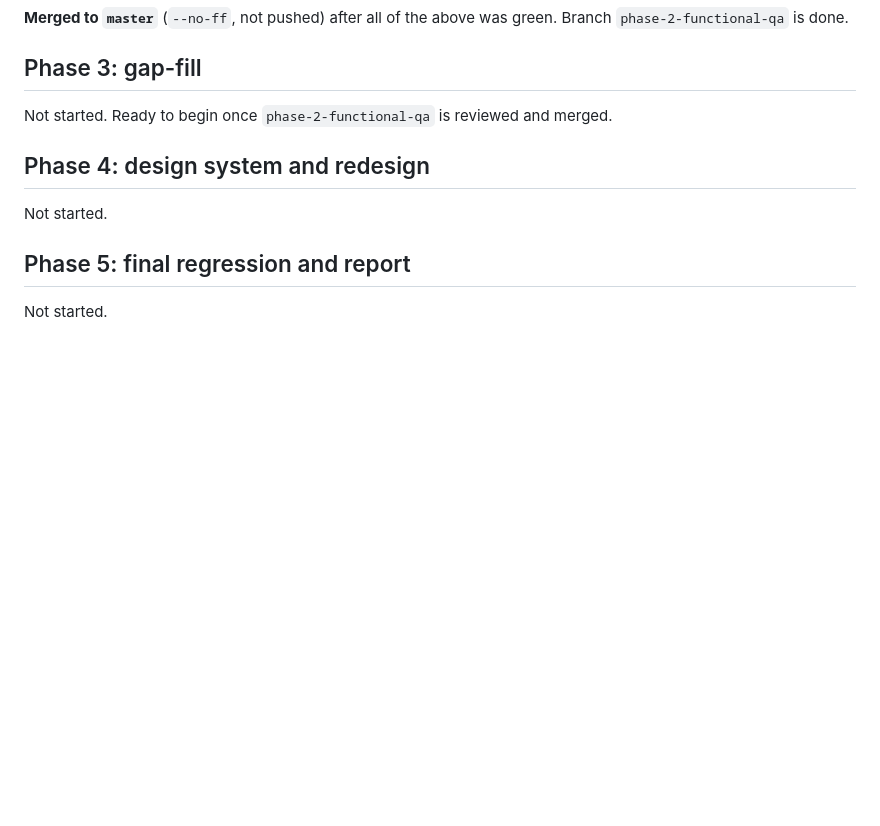
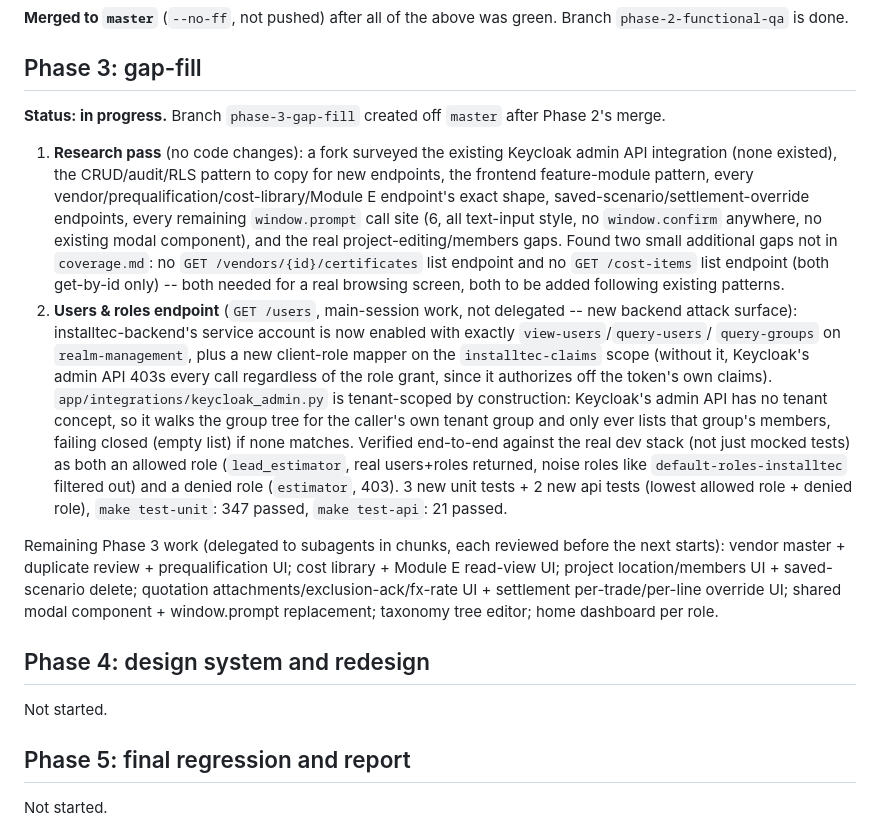
Before and after one commit to Lumo-Solutions/est, a Markdown page: docs/ui-qa/log.md, the part around the change. Rendered like a GitHub page; blank space fills up the shorter version.

Commit message:
docs: log Phase 3 start, research findings, and the users endpoint
Co-Authored-By: Claude Sonnet 5 <noreply@anthropic.com>

```diff
--- a/docs/ui-qa/log.md
+++ b/docs/ui-qa/log.md
@@ -580,8 +580,44 @@ not just trusting subagent claims):**
 green. Branch `phase-2-functional-qa` is done.
 
 ## Phase 3: gap-fill
-Not started. Ready to begin once `phase-2-functional-qa` is reviewed and
-merged.
+**Status: in progress.** Branch `phase-3-gap-fill` created off `master`
+after Phase 2's merge.
+
+1. **Research pass** (no code changes): a fork surveyed the existing
+   Keycloak admin API integration (none existed), the CRUD/audit/RLS
+   pattern to copy for new endpoints, the frontend feature-module pattern,
+   every vendor/prequalification/cost-library/Module E endpoint's exact
+   shape, saved-scenario/settlement-override endpoints, every remaining
+   `window.prompt` call site (6, all text-input style, no
+   `window.confirm` anywhere, no existing modal component), and the real
+   project-editing/members gaps. Found two small additional gaps not in
+   `coverage.md`: no `GET /vendors/{id}/certificates` list endpoint and no
+   `GET /cost-items` list endpoint (both get-by-id only) -- both needed
+   for a real browsing screen, both to be added following existing
+   patterns.
+2. **Users & roles endpoint** (`GET /users`, main-session work, not
+   delegated -- new backend attack surface): installtec-backend's service
+   account is now enabled with exactly `view-users`/`query-users`/
+   `query-groups` on `realm-management`, plus a new client-role mapper on
+   the `installtec-claims` scope (without it, Keycloak's admin API 403s
+   every call regardless of the role grant, since it authorizes off the
+   token's own claims). `app/integrations/keycloak_admin.py` is
+   tenant-scoped by construction: Keycloak's admin API has no tenant
+   concept, so it walks the group tree for the caller's own tenant group
+   and only ever lists that group's members, failing closed (empty list)
+   if none matches. Verified end-to-end against the real dev stack (not
+   just mocked tests) as both an allowed role (`lead_estimator`, real
+   users+roles returned, noise roles like `default-roles-installtec`
+   filtered out) and a denied role (`estimator`, 403). 3 new unit tests +
+   2 new api tests (lowest allowed role + denied role), `make test-unit`:
+   347 passed, `make test-api`: 21 passed.
+
+Remaining Phase 3 work (delegated to subagents in chunks, each reviewed
+before the next starts): vendor master + duplicate review + prequalification
+UI; cost library + Module E read-view UI; project location/members UI +
+saved-scenario delete; quotation attachments/exclusion-ack/fx-rate UI +
+settlement per-trade/per-line override UI; shared modal component +
+window.prompt replacement; taxonomy tree editor; home dashboard per role.
 
 ## Phase 4: design system and redesign
 Not started.
```
